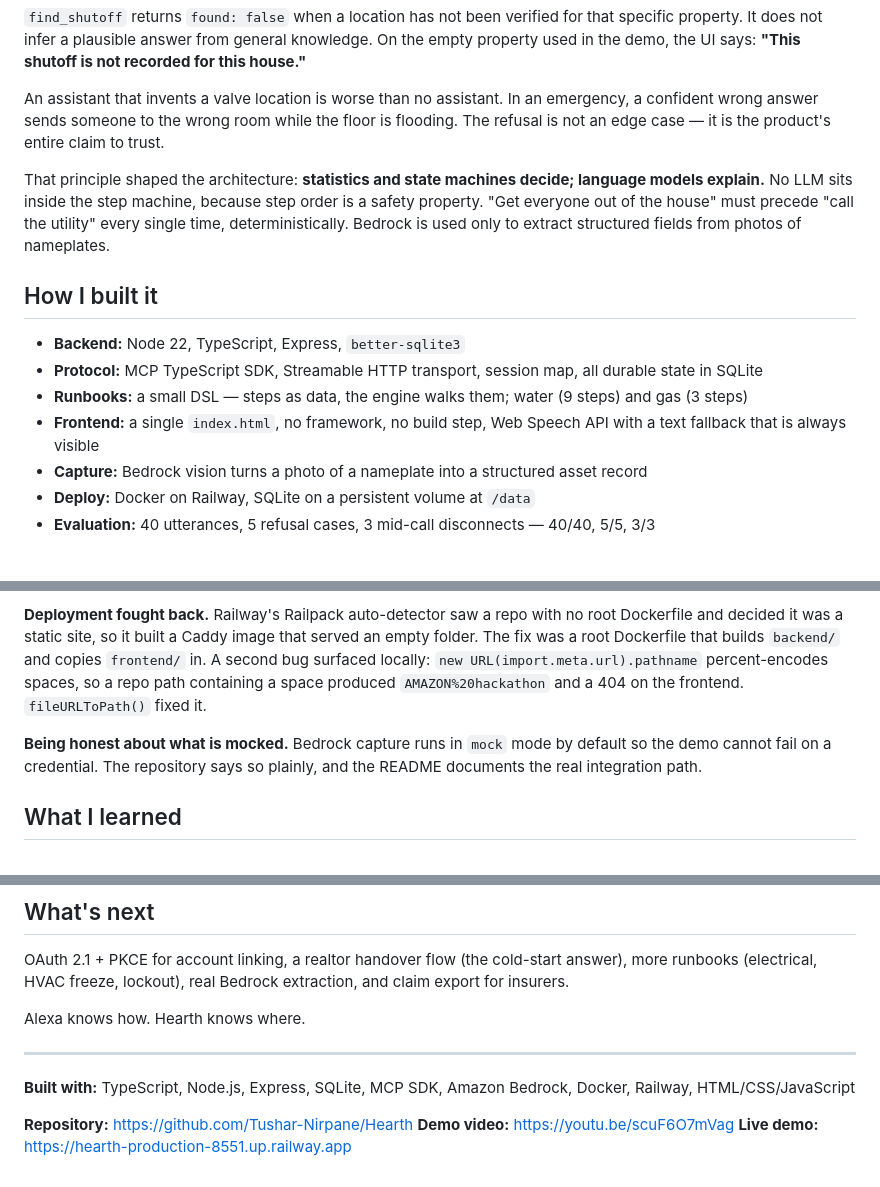
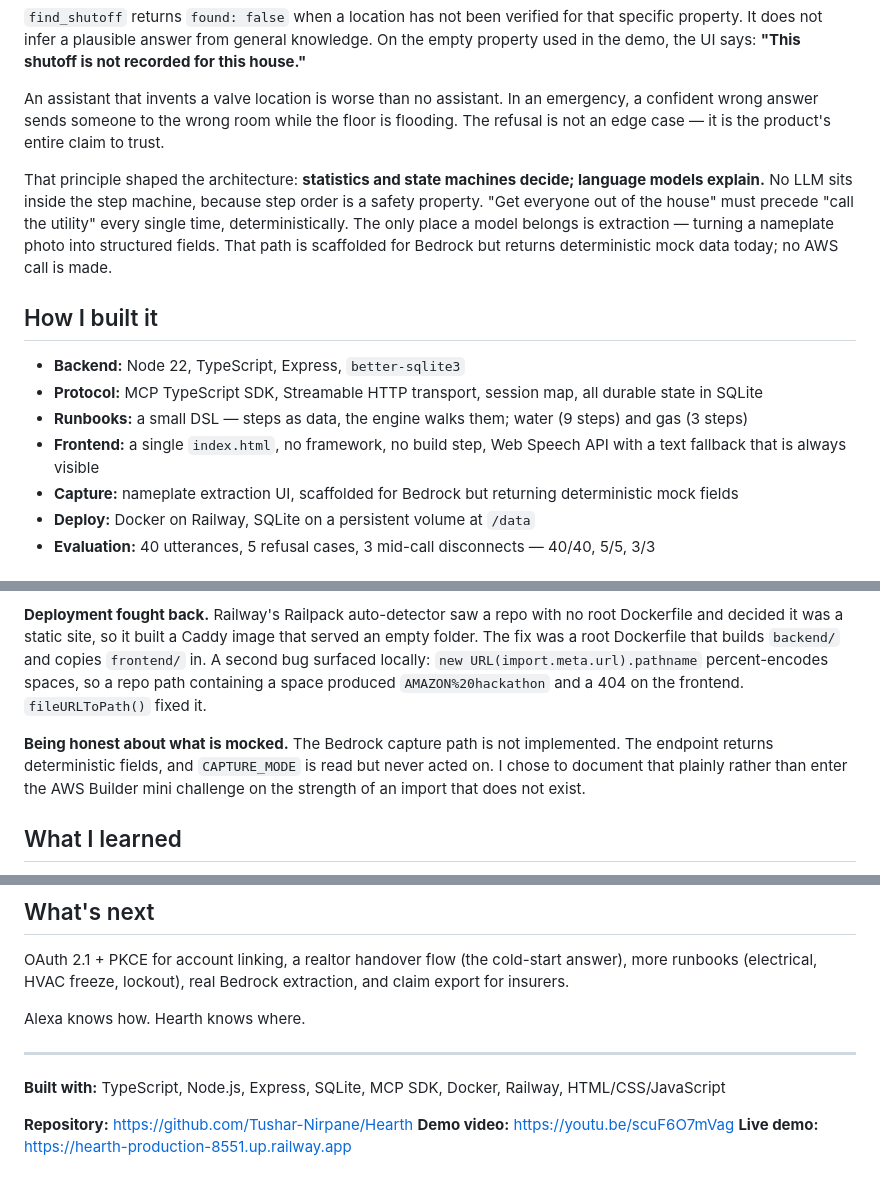
Before and after one commit to Tushar-Nirpane/Hearth, a Markdown page: docs/devpost-story.md, 3 parts joined by grey strips. GitHub-like rendering.

```diff
--- a/docs/devpost-story.md
+++ b/docs/devpost-story.md
@@ -26,7 +26,7 @@ The refusal.
 
 An assistant that invents a valve location is worse than no assistant. In an emergency, a confident wrong answer sends someone to the wrong room while the floor is flooding. The refusal is not an edge case — it is the product's entire claim to trust.
 
-That principle shaped the architecture: **statistics and state machines decide; language models explain.** No LLM sits inside the step machine, because step order is a safety property. "Get everyone out of the house" must precede "call the utility" every single time, deterministically. Bedrock is used only to extract structured fields from photos of nameplates.
+That principle shaped the architecture: **statistics and state machines decide; language models explain.** No LLM sits inside the step machine, because step order is a safety property. "Get everyone out of the house" must precede "call the utility" every single time, deterministically. The only place a model belongs is extraction — turning a nameplate photo into structured fields. That path is scaffolded for Bedrock but returns deterministic mock data today; no AWS call is made.
 
 ## How I built it
 
@@ -34,7 +34,7 @@ That principle shaped the architecture: **statistics and state machines decide;
 - **Protocol:** MCP TypeScript SDK, Streamable HTTP transport, session map, all durable state in SQLite
 - **Runbooks:** a small DSL — steps as data, the engine walks them; water (9 steps) and gas (3 steps)
 - **Frontend:** a single `index.html`, no framework, no build step, Web Speech API with a text fallback that is always visible
-- **Capture:** Bedrock vision turns a photo of a nameplate into a structured asset record
+- **Capture:** nameplate extraction UI, scaffolded for Bedrock but returning deterministic mock fields
 - **Deploy:** Docker on Railway, SQLite on a persistent volume at `/data`
 - **Evaluation:** 40 utterances, 5 refusal cases, 3 mid-call disconnects — 40/40, 5/5, 3/3
 
@@ -48,7 +48,7 @@ That principle shaped the architecture: **statistics and state machines decide;
 
 **Deployment fought back.** Railway's Railpack auto-detector saw a repo with no root Dockerfile and decided it was a static site, so it built a Caddy image that served an empty folder. The fix was a root Dockerfile that builds `backend/` and copies `frontend/` in. A second bug surfaced locally: `new URL(import.meta.url).pathname` percent-encodes spaces, so a repo path containing a space produced `AMAZON%20hackathon` and a 404 on the frontend. `fileURLToPath()` fixed it.
 
-**Being honest about what is mocked.** Bedrock capture runs in `mock` mode by default so the demo cannot fail on a credential. The repository says so plainly, and the README documents the real integration path.
+**Being honest about what is mocked.** The Bedrock capture path is not implemented. The endpoint returns deterministic fields, and `CAPTURE_MODE` is read but never acted on. I chose to document that plainly rather than enter the AWS Builder mini challenge on the strength of an import that does not exist.
 
 ## What I learned
 
@@ -64,7 +64,7 @@ Alexa knows how. Hearth knows where.
 
 ---
 
-**Built with:** TypeScript, Node.js, Express, SQLite, MCP SDK, Amazon Bedrock, Docker, Railway, HTML/CSS/JavaScript
+**Built with:** TypeScript, Node.js, Express, SQLite, MCP SDK, Docker, Railway, HTML/CSS/JavaScript
 
 **Repository:** https://github.com/Tushar-Nirpane/Hearth
 **Demo video:** https://youtu.be/scuF6O7mVag
```
Also changed, not shown: README.md (+2 -2 lines).
